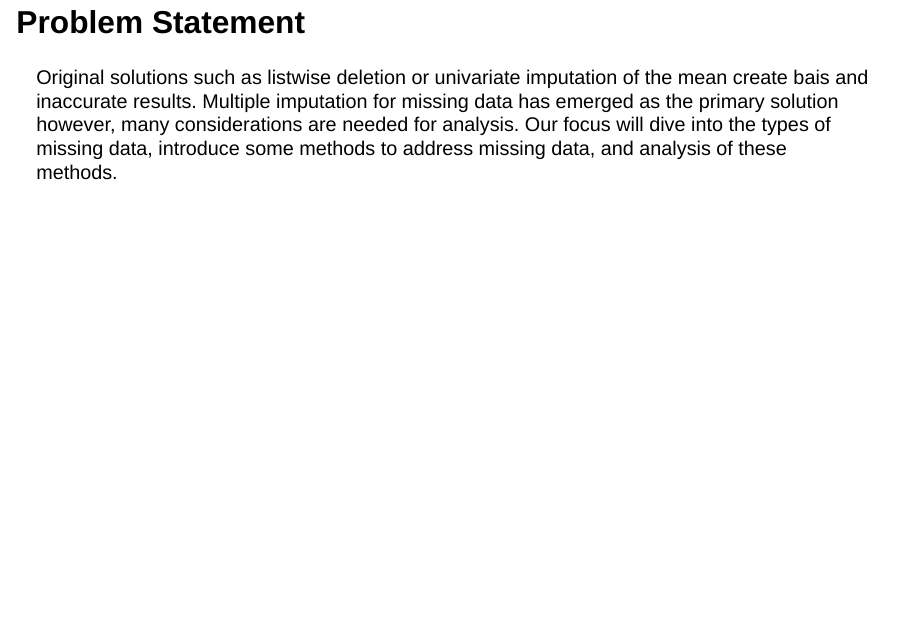
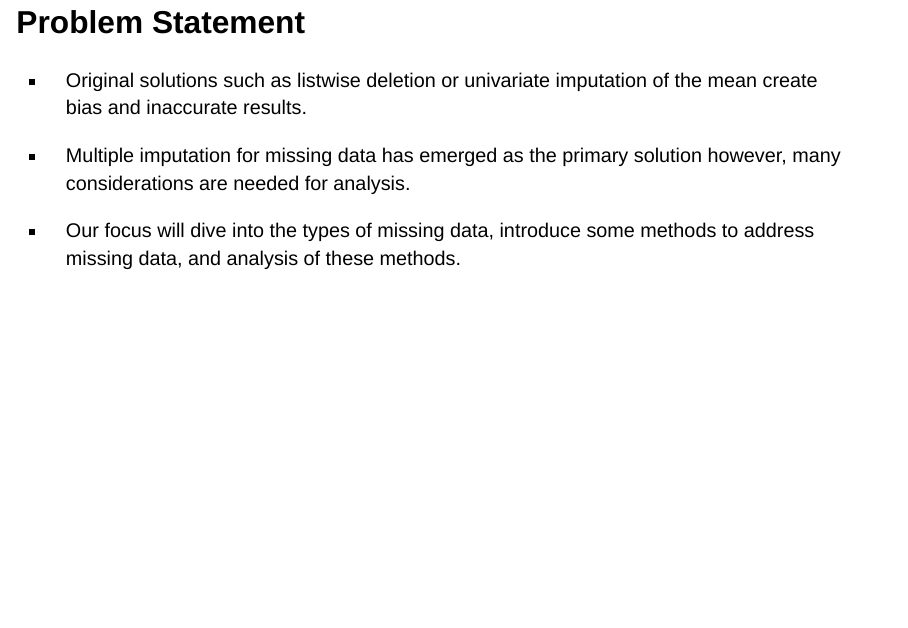
Before and after one commit to garielito/MissingDataAndImputationPresentation, a Quarto document (index.qmd): page 3 of 31. Rendered offline with R 4.5, knitr and Pandoc in place of Quarto, with nearby package versions; drawn as Slidy slides in place of the format the file asks for; some code elsewhere in the file could not run offline.

Commit message:
Update index.qmd

```diff
--- a/index.qmd
+++ b/index.qmd
@@ -762,7 +766,11 @@ Data is becoming more integrated into our society and decision-making process. T
 
 ## Problem Statement
 
-Original solutions such as listwise deletion or univariate imputation of the mean create bais and inaccurate results. Multiple imputation for missing data has emerged as the primary solution however, many considerations are needed for analysis. Our focus will dive into the types of missing data, introduce some methods to address missing data, and analysis of these methods.
+- Original solutions such as listwise deletion or univariate imputation of the mean create bias and inaccurate results.
+
+- Multiple imputation for missing data has emerged as the primary solution however, many considerations are needed for analysis.
+
+- Our focus will dive into the types of missing data, introduce some methods to address missing data, and analysis of these methods.
 
 ## Types of Missing Data
 
```
Also changed, not shown: index.qmd (6 more changed lines).
